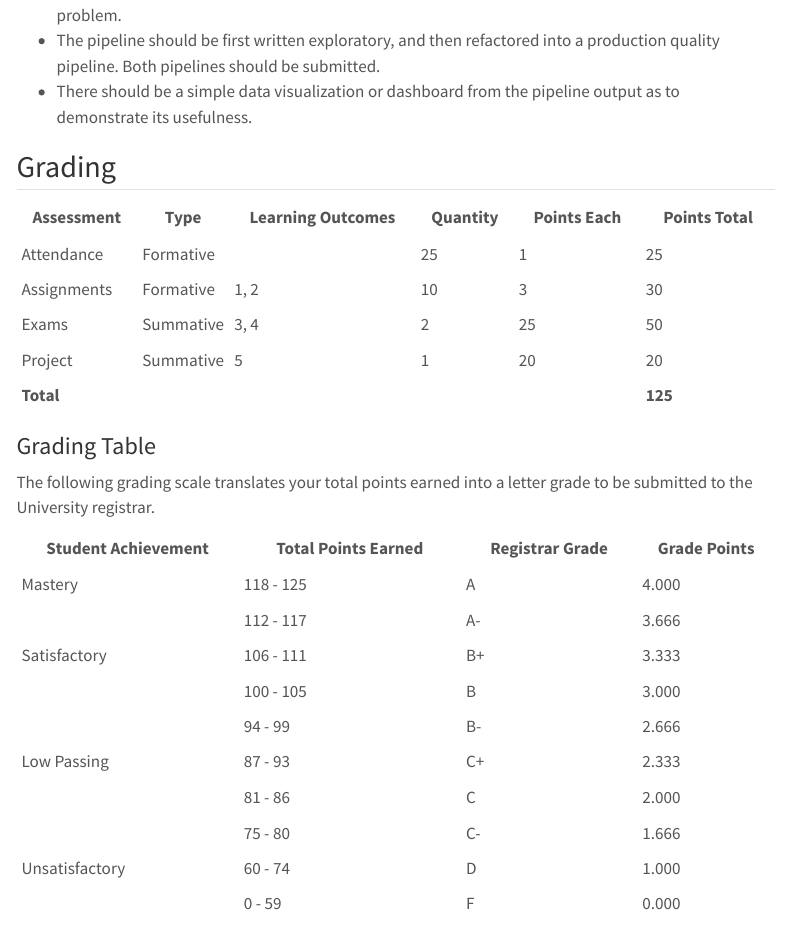
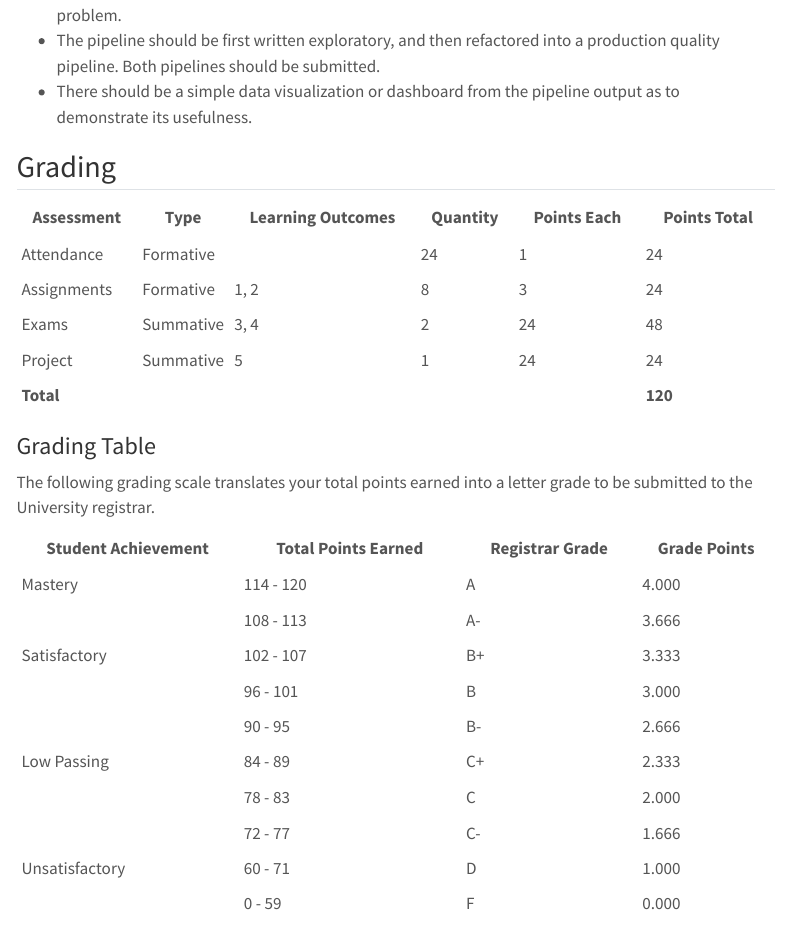
Before and after one commit to su-ist356-m003-fall-2025/course-home, a Quarto document (syllabus.qmd): the page in a window 1100 px wide, from 3190 px down. Rendered offline with R 4.5, knitr and Pandoc in place of Quarto, with nearby package versions; menus at the side of the page are left out.

Commit message:
fix points in syllabus

```diff
--- a/syllabus.qmd
+++ b/syllabus.qmd
@@ -127,11 +127,11 @@ The project is your opportunity to demonstrate what you have learned in an exper
 
 | Assessment | Type | Learning Outcomes | Quantity | Points Each | Points Total |
 |------------|------|-------------------|----------|-------------|--------------|
-| Attendance | Formative | | 25 | 1 | 25 |
-| Assignments | Formative | 1, 2 | 10 | 3 | 30 |
-| Exams | Summative | 3, 4 | 2 | 25 | 50 |
-| Project | Summative | 5 | 1 | 20 | 20 |
-| **Total** | | | | | **125** |
+| Attendance | Formative | | 24 | 1 | 24 |
+| Assignments | Formative | 1, 2 | 8 | 3 | 24 |
+| Exams | Summative | 3, 4 | 2 | 24 | 48 |
+| Project | Summative | 5 | 1 | 24 | 24 |
+| **Total** | | | | | **120** |
 
 ### Grading Table
 
@@ -139,15 +139,15 @@ The following grading scale translates your total points earned into a letter gr
 
 | Student Achievement | Total Points Earned	| Registrar Grade |Grade Points |
 |---------------------|---------------------|-----------------|-------------|
-| Mastery | 118 - 125 | A | 4.000 |
-| | 112 - 117 | A- | 3.666 |
-| Satisfactory | 106 - 111 | B+ | 3.333 |
-| | 100 - 105  | B | 3.000 |
-| | 94 - 99  | B- | 2.666 |
-| Low Passing  | 87 - 93 | C+ | 2.333 |
-| | 81 - 86  | C | 2.000 |
-| | 75 - 80  | C- | 1.666 |
-| Unsatisfactory | 60 - 74  | D | 1.000 |
+| Mastery | 114 - 120 | A | 4.000 |
+| | 108 - 113 | A- | 3.666 |
+| Satisfactory | 102 - 107 | B+ | 3.333 |
+| | 96 - 101  | B | 3.000 |
+| | 90 - 95  | B- | 2.666 |
+| Low Passing  | 84 - 89 | C+ | 2.333 |
+| | 78 - 83  | C | 2.000 |
+| | 72 - 77  | C- | 1.666 |
+| Unsatisfactory | 60 - 71  | D | 1.000 |
 | | 0 - 59 | F | 0.000 |
 
 
```
